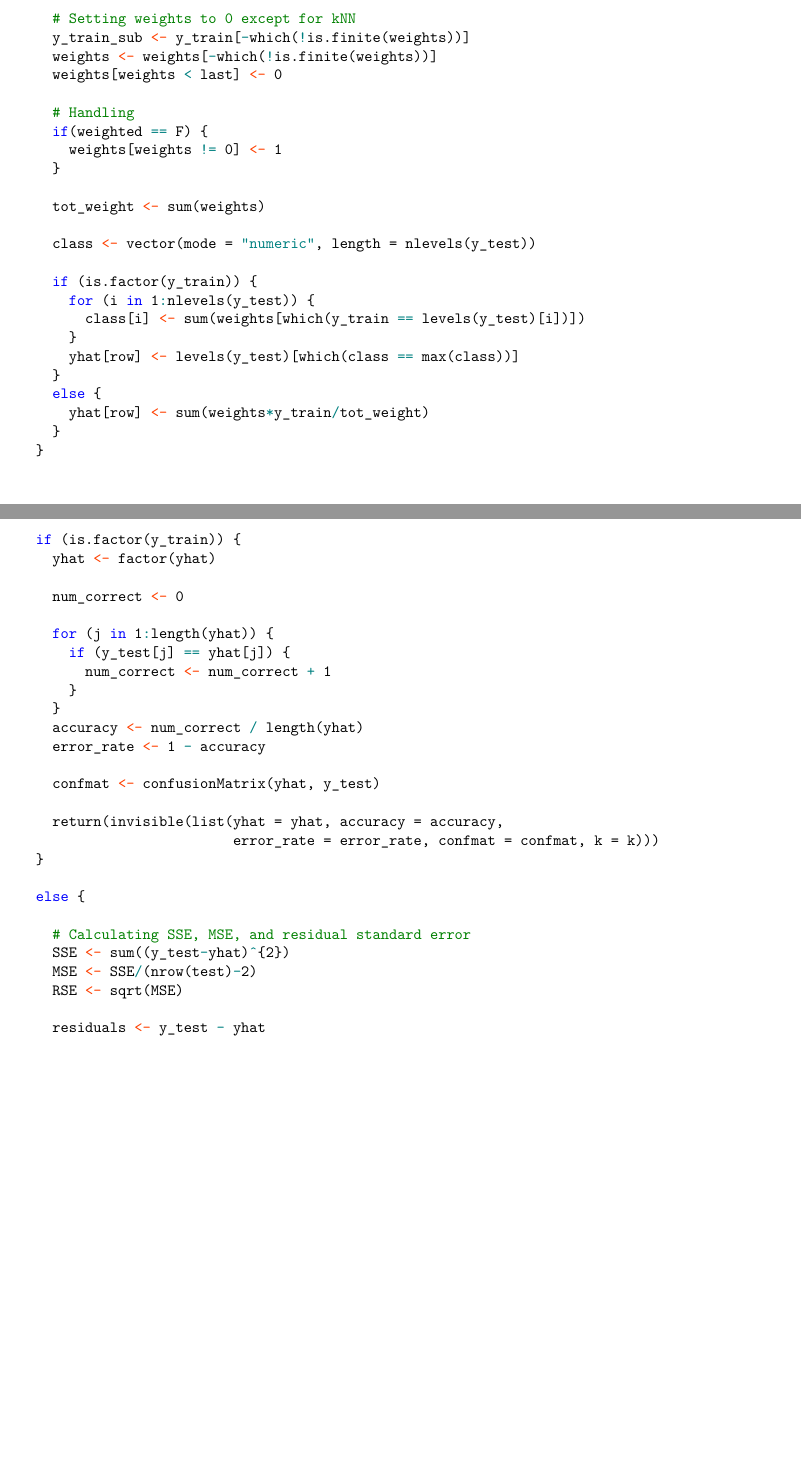
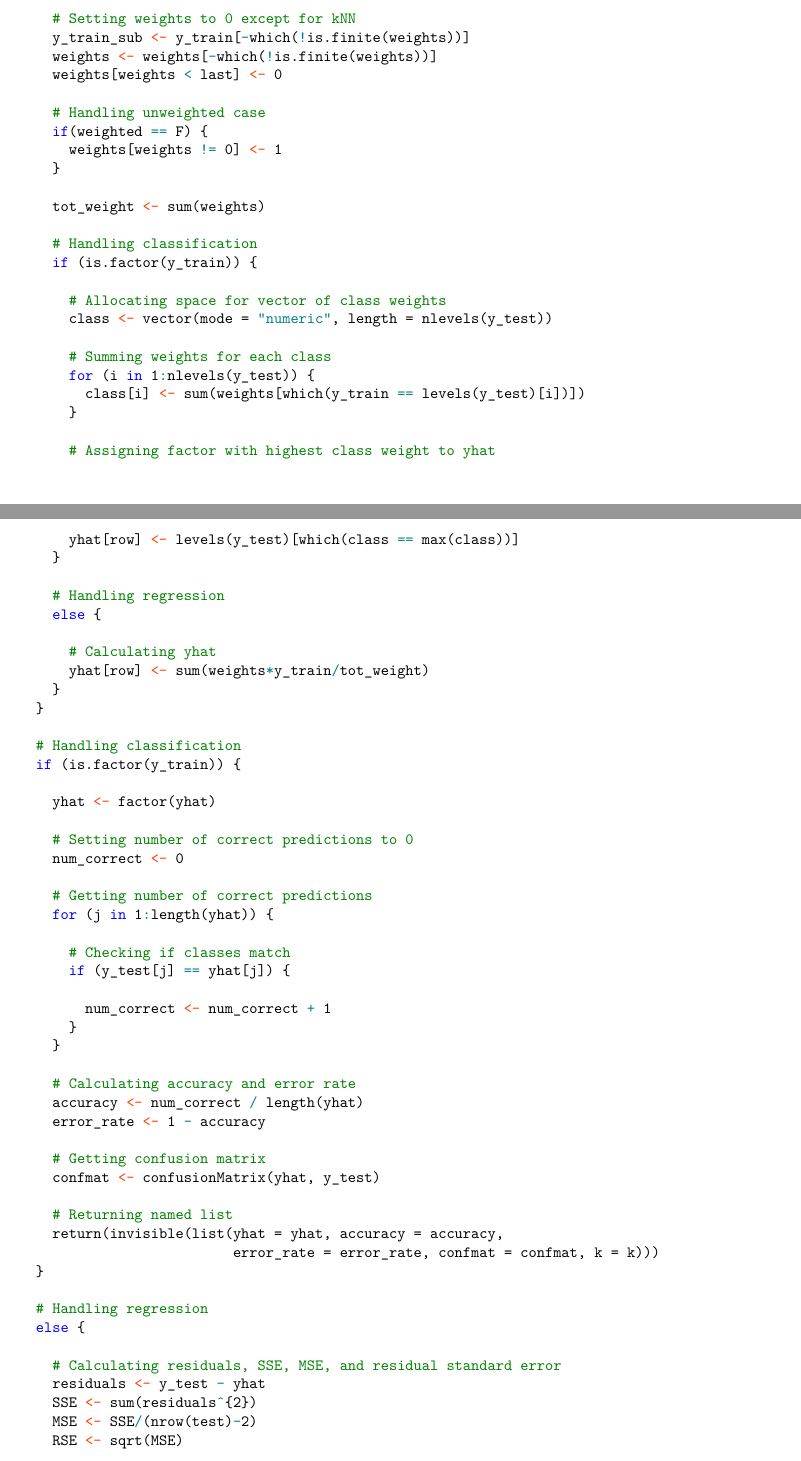
Before and after one commit to cmascis22/testrepo, an R Markdown document (Paragas_Mascis_Project1.Rmd): two parts of pages 24 and 25 of 26, joined at a grey line, cut so that both start at the same text, the shorter picture padded with empty space. Rendered offline with R 4.5, knitr and Pandoc, then LaTeX, with nearby package versions; some code elsewhere in the file could not run offline.

Commit message:
Add final function comments

````diff
--- a/Paragas_Mascis_Project1.Rmd
+++ b/Paragas_Mascis_Project1.Rmd
@@ -416,58 +416,78 @@ mykNN <- function(train, test, y_train, y_test, k = 3, weighted = TRUE) {
     weights <- weights[-which(!is.finite(weights))]
     weights[weights < last] <- 0
 
-    # Handling
+    # Handling unweighted case
     if(weighted == F) {
       weights[weights != 0] <- 1
     }
 
     tot_weight <- sum(weights)
 
-    class <- vector(mode = "numeric", length = nlevels(y_test))
+    # Handling classification
+    if (is.factor(y_train)) {
 
-    if (is.factor(y_train)) {
+      # Allocating space for vector of class weights
+      class <- vector(mode = "numeric", length = nlevels(y_test))
+
+      # Summing weights for each class
       for (i in 1:nlevels(y_test)) {
         class[i] <- sum(weights[which(y_train == levels(y_test)[i])])
       }
+
+      # Assigning factor with highest class weight to yhat
       yhat[row] <- levels(y_test)[which(class == max(class))]
     }
+
+    # Handling regression
     else {
+
+      # Calculating yhat
       yhat[row] <- sum(weights*y_train/tot_weight)
     }
   }
 
+  # Handling classification
   if (is.factor(y_train)) {
+
     yhat <- factor(yhat)
 
+    # Setting number of correct predictions to 0
     num_correct <- 0
 
+    # Getting number of correct predictions
     for (j in 1:length(yhat)) {
+
+      # Checking if classes match
       if (y_test[j] == yhat[j]) {
+
         num_correct <- num_correct + 1
       }
     }
+
+    # Calculating accuracy and error rate
     accuracy <- num_correct / length(yhat)
     error_rate <- 1 - accuracy
 
+    # Getting confusion matrix
     confmat <- confusionMatrix(yhat, y_test)
 
+    # Returning named list
     return(invisible(list(yhat = yhat, accuracy = accuracy,
                           error_rate = error_rate, confmat = confmat, k = k)))
   }
 
+  # Handling regression
   else {
 
-    # Calculating SSE, MSE, and residual standard error
-    SSE <- sum((y_test-yhat)^{2})
+    # Calculating residuals, SSE, MSE, and residual standard error
+    residuals <- y_test - yhat
+    SSE <- sum(residuals^{2})
     MSE <- SSE/(nrow(test)-2)
     RSE <- sqrt(MSE)
-
-    residuals <- y_test - yhat
 
     # Returning named list
     return(invisible(list(yhat = yhat, residuals = residuals, SSE = SSE, k = k)))
   }
-
 }
 ```
 
````
